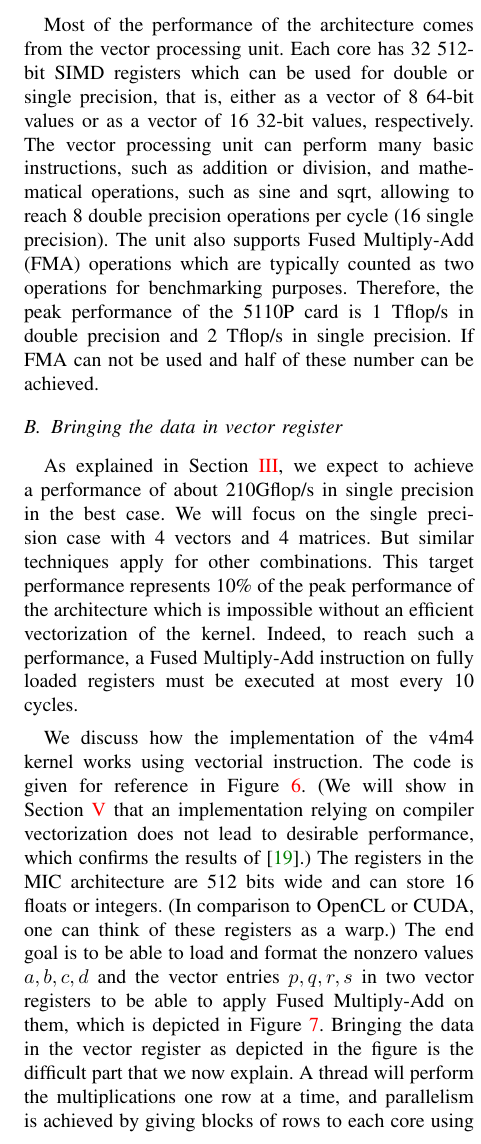
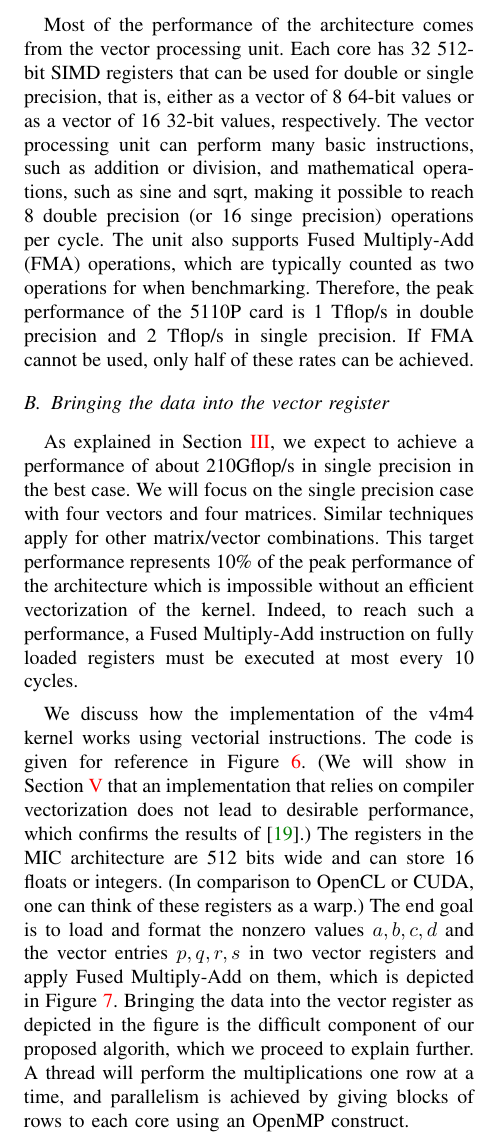
Before and after one commit to esaule/mic-radial, a LaTeX paper (ieee_paper.tex): part of one column of page 6 of 11, cut so that both start at the same text. Compiled offline with pdfLaTeX; a LaTeX package or settings file that is missing is left out.

Commit message:
More mods.

```diff
--- a/ieee_paper.tex
+++ b/ieee_paper.tex
@@ -581,26 +581,27 @@ cycle. However, only one vector or floating point instruction can be
 executed at each cycle.
 
 Most of the performance of the architecture comes from the vector
-processing unit. Each core has 32 512-bit SIMD registers which can be
+processing unit. Each core has 32 512-bit SIMD registers that can be
 used for double or single precision, that is, either as a vector of 8
 64-bit values or as a vector of 16 32-bit values, respectively. The
 vector processing unit can perform many basic instructions, such as
 addition or division, and mathematical operations, such as sine and
-sqrt, allowing to reach 8 double precision operations per cycle (16
-single precision). The unit also supports Fused Multiply-Add (FMA)
-operations which are typically counted as two operations for
-benchmarking purposes. Therefore, the peak performance of the 5110P
+sqrt, making it possible to reach 8 double precision (or 16 singe precision)
+operations per cycle.
+The unit also supports Fused Multiply-Add (FMA)
+operations, which are typically counted as two operations for
+when benchmarking. Therefore, the peak performance of the 5110P
 card is 1 Tflop/s in double precision and 2 Tflop/s in single
-precision. If FMA can not be used and half of these number can be
+precision. If FMA cannot be used, only half of these rates can be
 achieved.
 
 
-\subsection{Bringing the data in vector register}
+\subsection{Bringing the data into the vector register}
 
 As explained in Section~\ref{sec:model}, we expect to achieve a performance of
 about 210Gflop/s in single precision in the best case. We will focus
-on the single precision case with 4 vectors and 4 matrices. But
-similar techniques apply for other combinations. This target
+on the single precision case with four vectors and four matrices.
+Similar techniques apply for other matrix/vector combinations. This target
 performance represents 10\% of the peak performance of the
 architecture which is impossible without an efficient vectorization of
 the kernel. Indeed, to reach such a performance, a Fused Multiply-Add
@@ -608,19 +609,20 @@ instruction on fully loaded registers must be executed at most every
 10 cycles.
 
 We discuss how the implementation of the v4m4 kernel works using
-vectorial instruction. The code is given for reference in
+vectorial instructions. The code is given for reference in
 Figure~\ref{code:mat_mul}. (We will show in Section~\ref{sec:expe}
-that an implementation relying on compiler vectorization does not lead
+that an implementation that relies on compiler vectorization does not lead
 to desirable performance, which confirms the results
 of~\cite{Saule13-ARXIV}.) The registers in the MIC architecture are
 512 bits wide and can store 16 floats or integers. (In comparison to
 OpenCL or CUDA, one can think of these registers as a warp.) The end
-goal is to be able to load and format the nonzero values $a,b,c,d$
-and the vector entries $p,q,r,s$ in two vector registers to be able to
+goal is to load and format the nonzero values $a,b,c,d$
+and the vector entries $p,q,r,s$ in two vector registers and
 apply Fused Multiply-Add on them, which is depicted in
-Figure~\ref{fig:tensor_product}. Bringing the data in the vector
-register as depicted in the figure is the difficult part that we now
-explain. A thread will perform the multiplications one row at a time,
+Figure~\ref{fig:tensor_product}. Bringing the data into the vector
+register as depicted in the figure is the difficult component of our
+proposed algorith, which we proceed to explain further.
+A thread will perform the multiplications one row at a time,
 and parallelism is achieved by giving blocks of rows to each core
 using an OpenMP construct.
 
```
Also changed, not shown: ieee_paper.tex (14 more changed lines).
